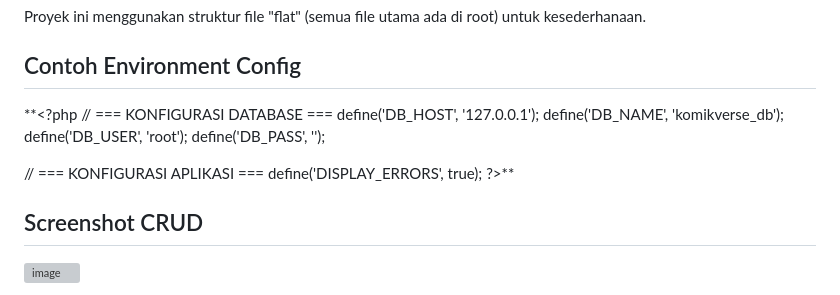
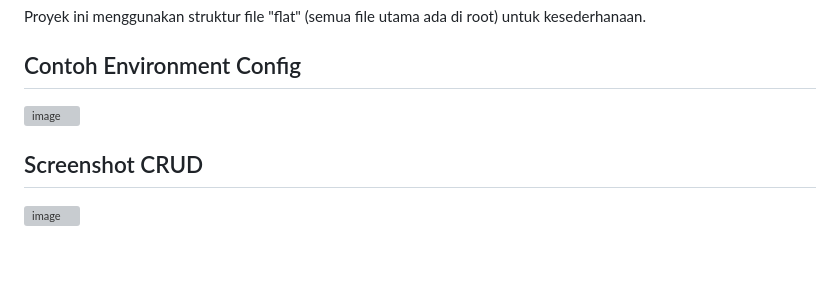
Before and after one commit to MNaufalRI/crud-php, a Markdown page: README.md, the part around the change. GitHub-like rendering; blank space fills up the shorter version; grey boxes are pictures that could not be loaded.

Commit message:
Remove configuration examples from README
Removed database and application configuration examples from README.

```diff
--- a/README.md
+++ b/README.md
@@ -64,16 +64,8 @@ Proyek ini menggunakan struktur file "flat" (semua file utama ada di root) untuk
 
 ## Contoh Environment Config
 
-**<?php
-// === KONFIGURASI DATABASE ===
-define('DB_HOST', '127.0.0.1');
-define('DB_NAME', 'komikverse_db');
-define('DB_USER', 'root');
-define('DB_PASS', '');
+<img width="460" height="278" alt="image" src="https://github.com/user-attachments/assets/8cffecea-a224-4925-93a8-120ba2bfb34c" />
 
-// === KONFIGURASI APLIKASI ===
-define('DISPLAY_ERRORS', true);
-?>**
 
 ## Screenshot CRUD
 
```
